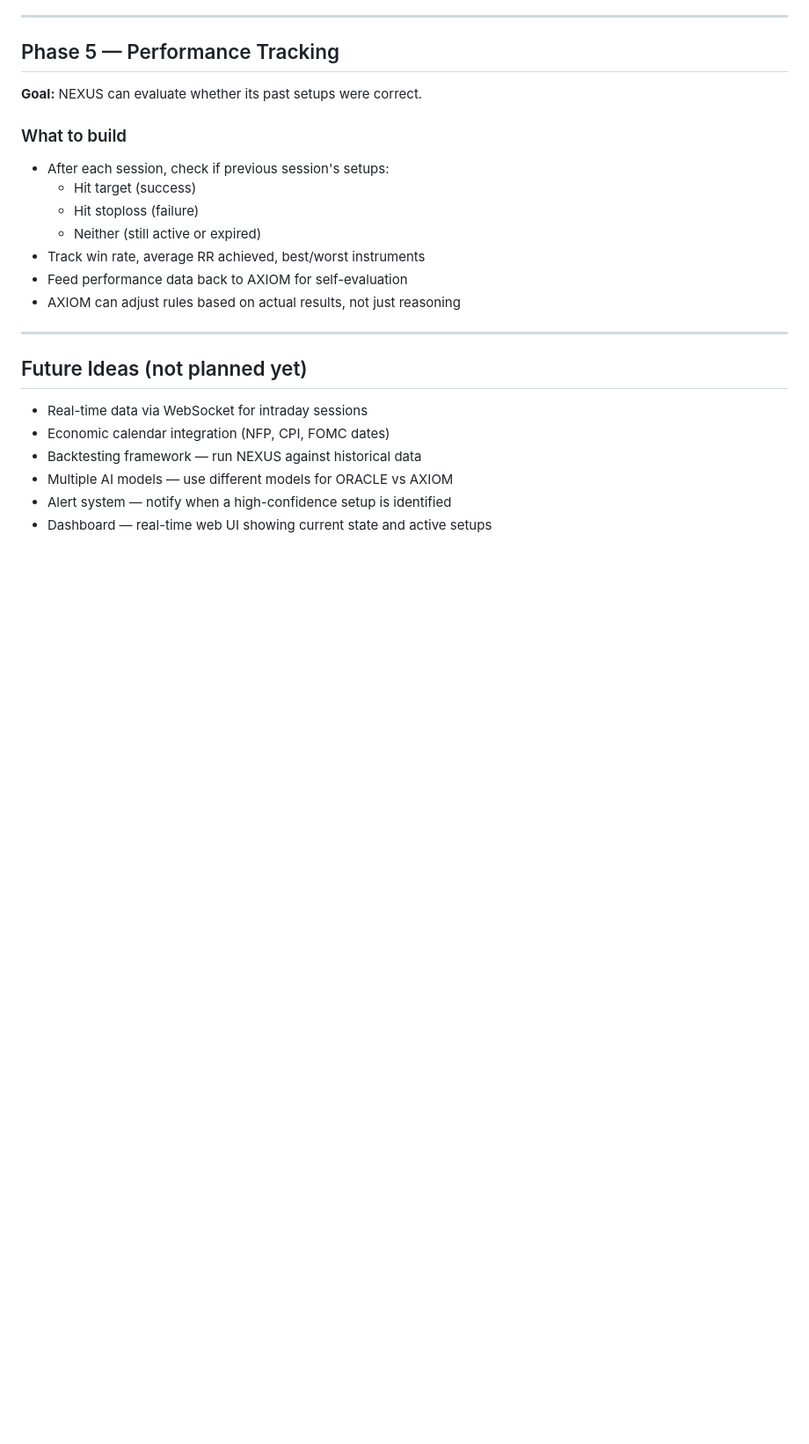
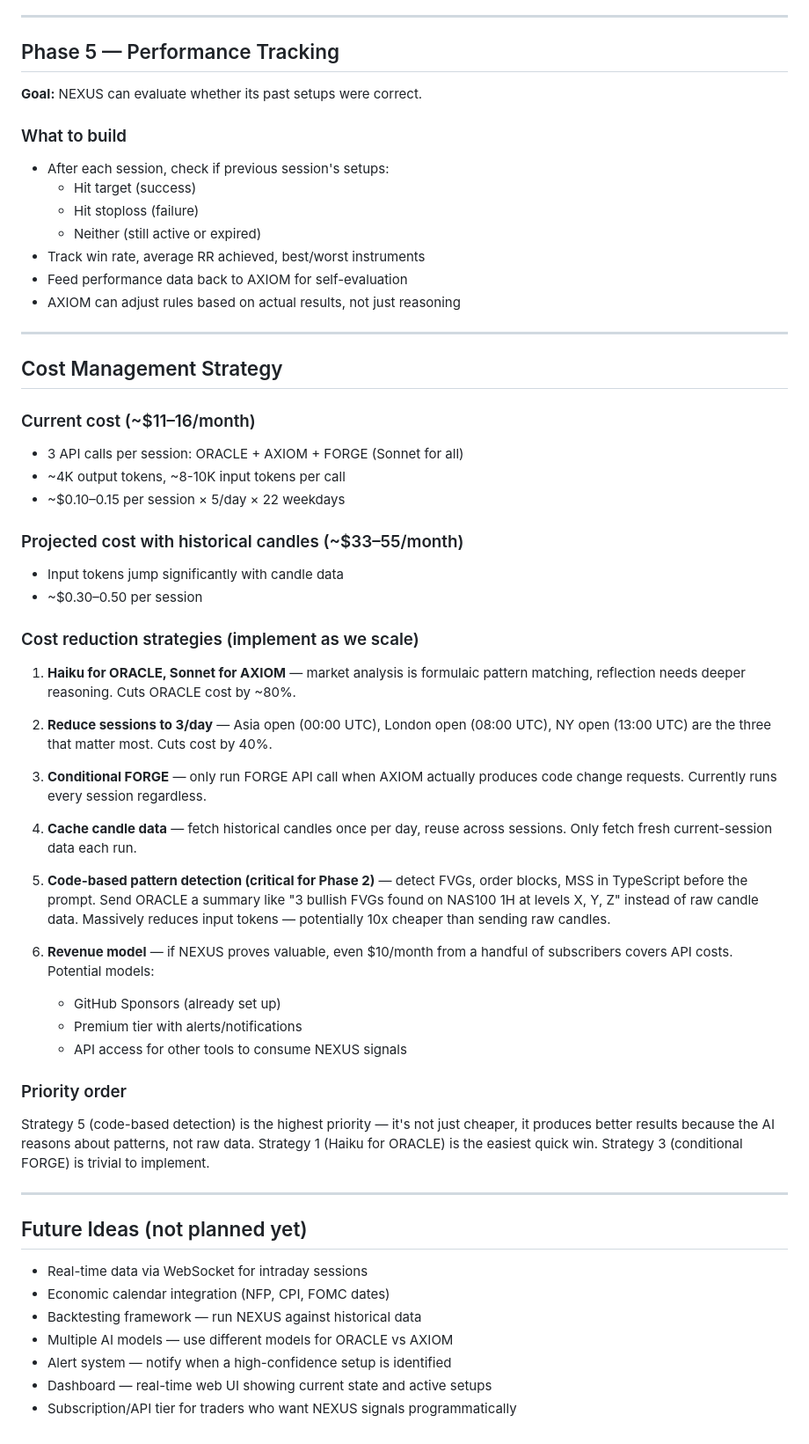
Before and after one commit to The-R4V3N/Nexus, a Markdown page: ROADMAP.md, the part around the change. Shown at 88% size. GitHub-like rendering; blank space fills up the shorter version.

Commit message:
docs: add cost management strategy and revenue model to roadmap

```diff
--- a/ROADMAP.md
+++ b/ROADMAP.md
@@ -109,6 +109,39 @@ Recommendation: **Hybrid** — code finds FVGs and OBs mechanically, ORACLE deci
 
 ---
 
+## Cost Management Strategy
+
+### Current cost (~$11–16/month)
+- 3 API calls per session: ORACLE + AXIOM + FORGE (Sonnet for all)
+- ~4K output tokens, ~8-10K input tokens per call
+- ~$0.10–0.15 per session × 5/day × 22 weekdays
+
+### Projected cost with historical candles (~$33–55/month)
+- Input tokens jump significantly with candle data
+- ~$0.30–0.50 per session
+
+### Cost reduction strategies (implement as we scale)
+
+1. **Haiku for ORACLE, Sonnet for AXIOM** — market analysis is formulaic pattern matching, reflection needs deeper reasoning. Cuts ORACLE cost by ~80%.
+
+2. **Reduce sessions to 3/day** — Asia open (00:00 UTC), London open (08:00 UTC), NY open (13:00 UTC) are the three that matter most. Cuts cost by 40%.
+
+3. **Conditional FORGE** — only run FORGE API call when AXIOM actually produces code change requests. Currently runs every session regardless.
+
+4. **Cache candle data** — fetch historical candles once per day, reuse across sessions. Only fetch fresh current-session data each run.
+
+5. **Code-based pattern detection (critical for Phase 2)** — detect FVGs, order blocks, MSS in TypeScript before the prompt. Send ORACLE a summary like "3 bullish FVGs found on NAS100 1H at levels X, Y, Z" instead of raw candle data. Massively reduces input tokens — potentially 10x cheaper than sending raw candles.
+
+6. **Revenue model** — if NEXUS proves valuable, even $10/month from a handful of subscribers covers API costs. Potential models:
+   - GitHub Sponsors (already set up)
+   - Premium tier with alerts/notifications
+   - API access for other tools to consume NEXUS signals
+
+### Priority order
+Strategy 5 (code-based detection) is the highest priority — it's not just cheaper, it produces better results because the AI reasons about patterns, not raw data. Strategy 1 (Haiku for ORACLE) is the easiest quick win. Strategy 3 (conditional FORGE) is trivial to implement.
+
+---
+
 ## Future Ideas (not planned yet)
 - Real-time data via WebSocket for intraday sessions
 - Economic calendar integration (NFP, CPI, FOMC dates)
@@ -116,3 +149,4 @@ Recommendation: **Hybrid** — code finds FVGs and OBs mechanically, ORACLE deci
 - Multiple AI models — use different models for ORACLE vs AXIOM
 - Alert system — notify when a high-confidence setup is identified
 - Dashboard — real-time web UI showing current state and active setups
+- Subscription/API tier for traders who want NEXUS signals programmatically
```
